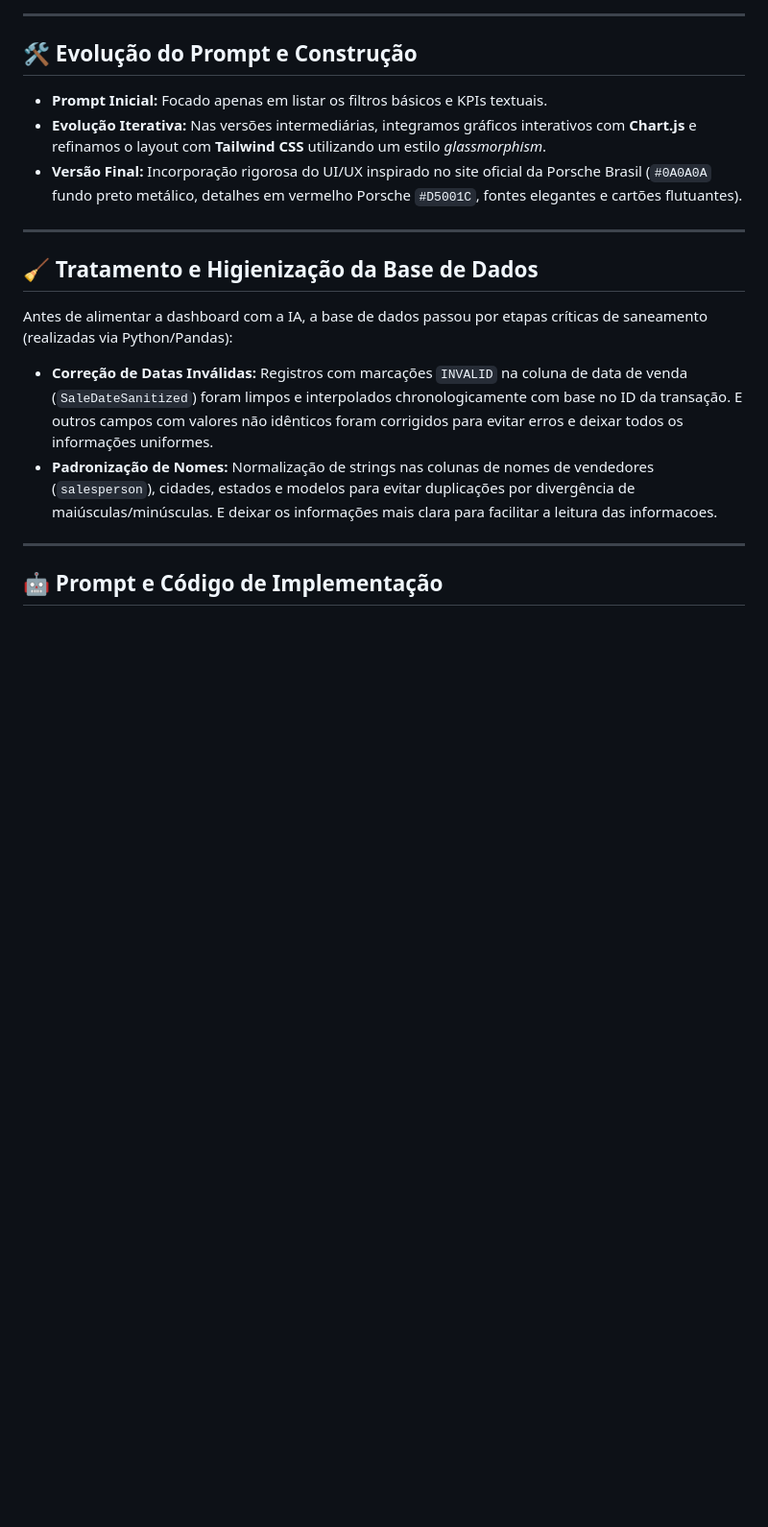
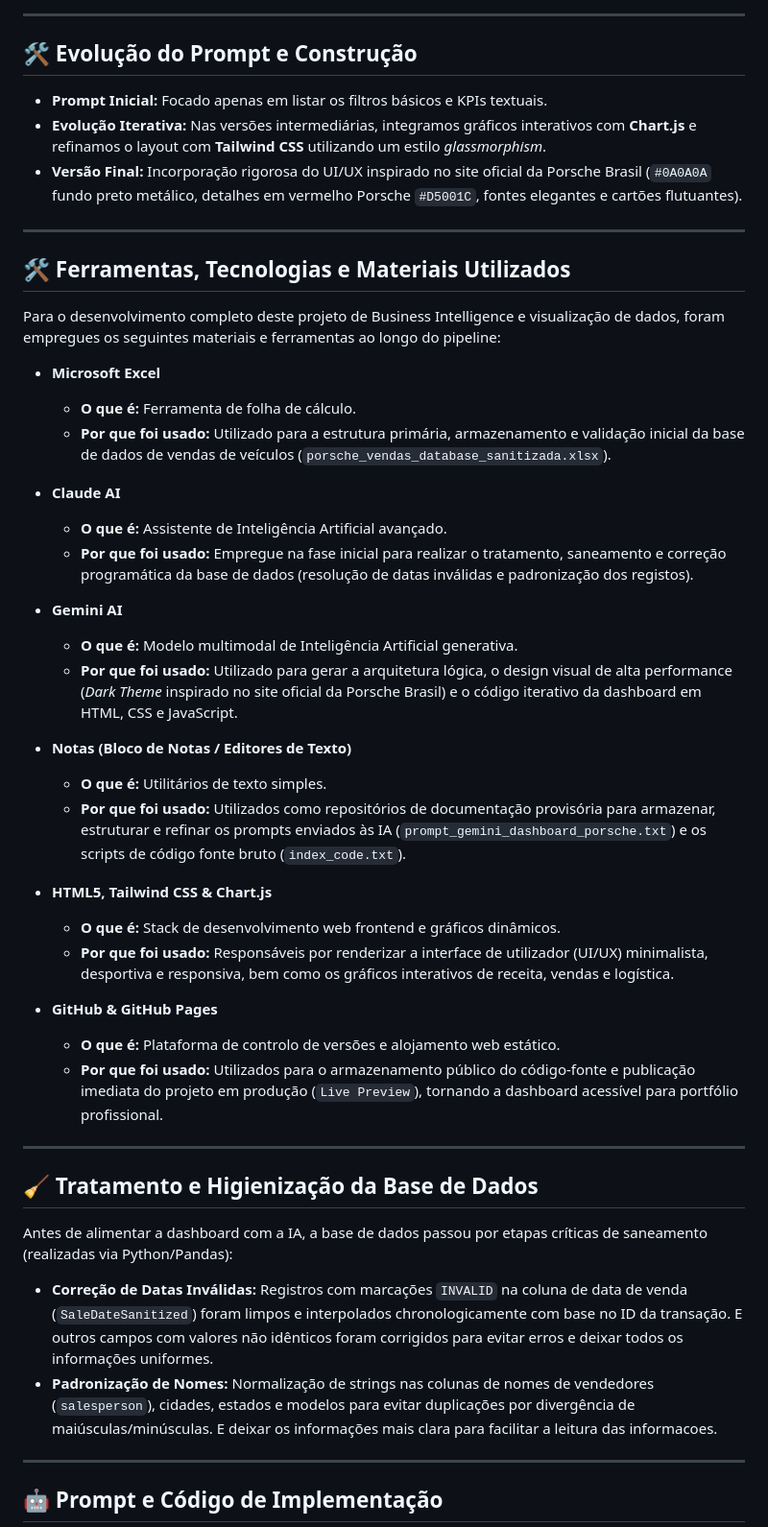
Before and after one commit to jeandaedouard1009-eng/dashboard-vendas-porsche, a Markdown page: README.md, the part around the change. Shown at 96% size. GitHub-like rendering; blank space fills up the shorter version.

Commit message:
fiat: Update README.md

```diff
--- a/README.md
+++ b/README.md
@@ -22,6 +22,36 @@ Dashboard de desempenho comercial desenvolvido com base na análise e higieniza
 - **Prompt Inicial:** Focado apenas em listar os filtros básicos e KPIs textuais.
 - **Evolução Iterativa:** Nas versões intermediárias, integramos gráficos interativos com **Chart.js** e refinamos o layout com **Tailwind CSS** utilizando um estilo *glassmorphism*.
 - **Versão Final:** Incorporação rigorosa do UI/UX inspirado no site oficial da Porsche Brasil (`#0A0A0A` fundo preto metálico, detalhes em vermelho Porsche `#D5001C`, fontes elegantes e cartões flutuantes).
+
+---
+
+## 🛠️ Ferramentas, Tecnologias e Materiais Utilizados
+
+Para o desenvolvimento completo deste projeto de Business Intelligence e visualização de dados, foram empregues os seguintes materiais e ferramentas ao longo do pipeline:
+
+* **Microsoft Excel**
+  * **O que é:** Ferramenta de folha de cálculo.
+  * **Por que foi usado:** Utilizado para a estrutura primária, armazenamento e validação inicial da base de dados de vendas de veículos (`porsche_vendas_database_sanitizada.xlsx`).
+
+* **Claude AI**
+  * **O que é:** Assistente de Inteligência Artificial avançado.
+  * **Por que foi usado:** Empregue na fase inicial para realizar o tratamento, saneamento e correção programática da base de dados (resolução de datas inválidas e padronização dos registos).
+
+* **Gemini AI**
+  * **O que é:** Modelo multimodal de Inteligência Artificial generativa.
+  * **Por que foi usado:** Utilizado para gerar a arquitetura lógica, o design visual de alta performance (*Dark Theme* inspirado no site oficial da Porsche Brasil) e o código iterativo da dashboard em HTML, CSS e JavaScript.
+
+* **Notas (Bloco de Notas / Editores de Texto)**
+  * **O que é:** Utilitários de texto simples.
+  * **Por que foi usado:** Utilizados como repositórios de documentação provisória para armazenar, estruturar e refinar os prompts enviados às IA (`prompt_gemini_dashboard_porsche.txt`) e os scripts de código fonte bruto (`index_code.txt`).
+
+* **HTML5, Tailwind CSS & Chart.js**
+  * **O que é:** Stack de desenvolvimento web frontend e gráficos dinâmicos.
+  * **Por que foi usado:** Responsáveis por renderizar a interface de utilizador (UI/UX) minimalista, desportiva e responsiva, bem como os gráficos interativos de receita, vendas e logística.
+
+* **GitHub & GitHub Pages**
+  * **O que é:** Plataforma de controlo de versões e alojamento web estático.
+  * **Por que foi usado:** Utilizados para o armazenamento público do código-fonte e publicação imediata do projeto em produção (`Live Preview`), tornando a dashboard acessível para portfólio profissional.
 
 ---
 
```
